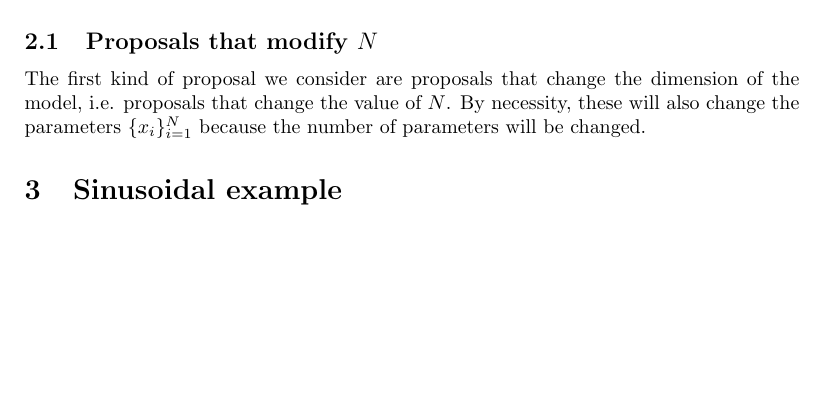
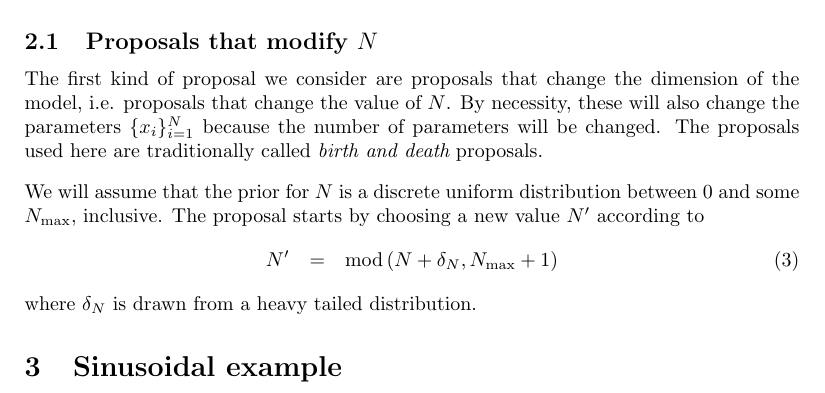
Before and after one commit to eggplantbren/RJObject, a LaTeX document (Documents/Paper/ms.tex): part of page 2 of 3, cut so that both start at the same text, the shorter picture padded with empty space. Compiled offline with pdfLaTeX.

Commit message:
Proposal for N

```diff
--- a/Documents/Paper/ms.tex
+++ b/Documents/Paper/ms.tex
@@ -75,7 +75,17 @@ and/or hyperparameters while keeping the others fixed.
 The first kind of proposal we consider are proposals that change the
 dimension of the model, i.e. proposals that change the value of $N$. By
 necessity, these will also change the parameters $\{x_i\}_{i=1}^N$ because
-the number of parameters will be changed.
+the number of parameters will be changed. The proposals used here are
+traditionally called {\it birth and death} proposals.
+
+We will assume that the prior for $N$ is a discrete uniform distribution
+between 0 and some $N_{\rm max}$, inclusive. The proposal starts by choosing
+a new value $N'$ according to
+\begin{eqnarray}
+N' &=& \textnormal{mod}\left(N + \delta_N, N_{\rm max} + 1\right)
+\end{eqnarray}
+where $\delta_N$ is drawn from a heavy tailed
+distribution.
 
 \section{Sinusoidal example}
 In this section we demonstrate a seemingly simple example which exhibits
```
